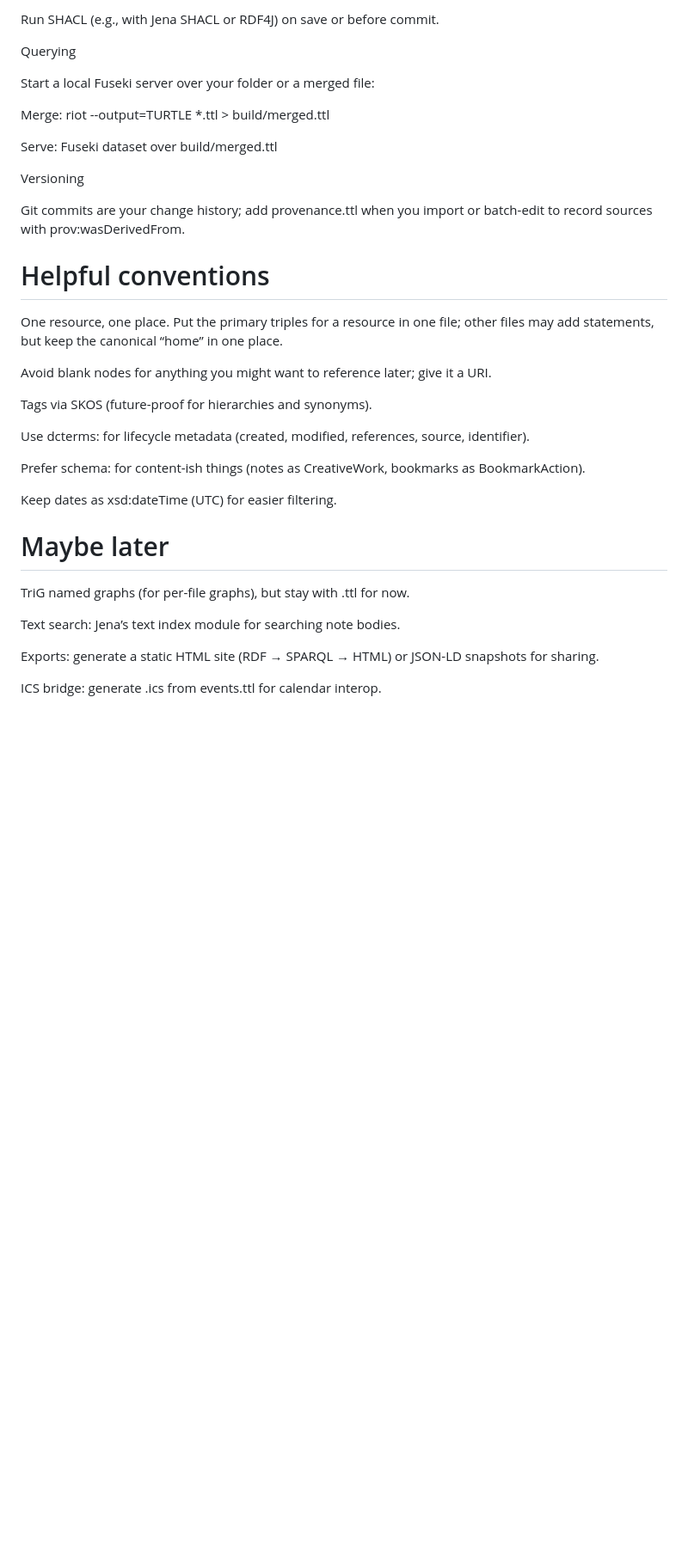
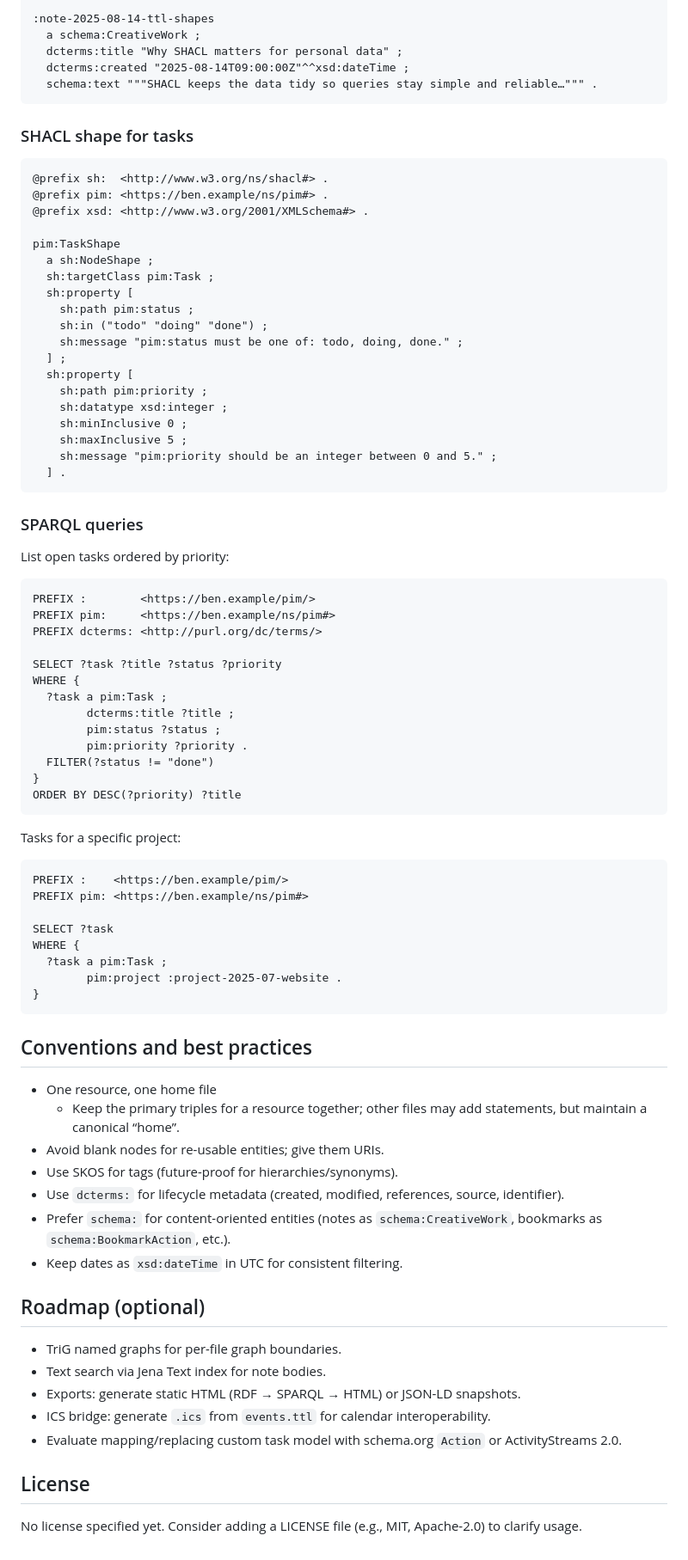
Before and after one commit to bmordue/pim_rdf, a Markdown page: README.md, the part around one of its changes. Shown at 86% size. Drawn GitHub-style; blank space fills up the shorter version.

Commit message:
reformat and edit readme

````diff
--- a/README.md
+++ b/README.md
@@ -81,38 +150,86 @@ Validation
 
-Run SHACL (e.g., with Jena SHACL or RDF4J) on save or before commit.
+:note-2025-08-14-ttl-shapes
+  a schema:CreativeWork ;
+  dcterms:title "Why SHACL matters for personal data" ;
+  dcterms:created "2025-08-14T09:00:00Z"^^xsd:dateTime ;
+  schema:text """SHACL keeps the data tidy so queries stay simple and reliable…""" .
+```
 
-Querying
+### SHACL shape for tasks
 
-Start a local Fuseki server over your folder or a merged file:
+```turtle
+@prefix sh:  <http://www.w3.org/ns/shacl#> .
+@prefix pim: <https://ben.example/ns/pim#> .
+@prefix xsd: <http://www.w3.org/2001/XMLSchema#> .
 
-Merge: riot --output=TURTLE *.ttl > build/merged.ttl
+pim:TaskShape
+  a sh:NodeShape ;
+  sh:targetClass pim:Task ;
+  sh:property [
+    sh:path pim:status ;
+    sh:in ("todo" "doing" "done") ;
+    sh:message "pim:status must be one of: todo, doing, done." ;
+  ] ;
+  sh:property [
+    sh:path pim:priority ;
+    sh:datatype xsd:integer ;
+    sh:minInclusive 0 ;
+    sh:maxInclusive 5 ;
+    sh:message "pim:priority should be an integer between 0 and 5." ;
+  ] .
+```
 
-Serve: Fuseki dataset over build/merged.ttl
+### SPARQL queries
 
-Versioning
+List open tasks ordered by priority:
 
-Git commits are your change history; add provenance.ttl when you import or batch-edit to record sources with prov:wasDerivedFrom.
+```sparql
+PREFIX :        <https://ben.example/pim/>
+PREFIX pim:     <https://ben.example/ns/pim#>
+PREFIX dcterms: <http://purl.org/dc/terms/>
 
-# Helpful conventions
+SELECT ?task ?title ?status ?priority
+WHERE {
+  ?task a pim:Task ;
+        dcterms:title ?title ;
+        pim:status ?status ;
+        pim:priority ?priority .
+  FILTER(?status != "done")
+}
+ORDER BY DESC(?priority) ?title
+```
 
-One resource, one place. Put the primary triples for a resource in one file; other files may add statements, but keep the canonical “home” in one place.
+Tasks for a specific project:
 
-Avoid blank nodes for anything you might want to reference later; give it a URI.
+```sparql
+PREFIX :    <https://ben.example/pim/>
+PREFIX pim: <https://ben.example/ns/pim#>
 
-Tags via SKOS (future-proof for hierarchies and synonyms).
+SELECT ?task
+WHERE {
+  ?task a pim:Task ;
+        pim:project :project-2025-07-website .
+}
+```
 
-Use dcterms: for lifecycle metadata (created, modified, references, source, identifier).
+## Conventions and best practices
 
-Prefer schema: for content-ish things (notes as CreativeWork, bookmarks as BookmarkAction).
+- One resource, one home file
+  - Keep the primary triples for a resource together; other files may add statements, but maintain a canonical “home”.
+- Avoid blank nodes for re-usable entities; give them URIs.
+- Use SKOS for tags (future-proof for hierarchies/synonyms).
+- Use `dcterms:` for lifecycle metadata (created, modified, references, source, identifier).
+- Prefer `schema:` for content-oriented entities (notes as `schema:CreativeWork`, bookmarks as `schema:BookmarkAction`, etc.).
+- Keep dates as `xsd:dateTime` in UTC for consistent filtering.
 
-Keep dates as xsd:dateTime (UTC) for easier filtering.
+## Roadmap (optional)
 
-# Maybe later
+- TriG named graphs for per-file graph boundaries.
+- Text search via Jena Text index for note bodies.
+- Exports: generate static HTML (RDF → SPARQL → HTML) or JSON-LD snapshots.
+- ICS bridge: generate `.ics` from `events.ttl` for calendar interoperability.
+- Evaluate mapping/replacing custom task model with schema.org `Action` or ActivityStreams 2.0.
 
-TriG named graphs (for per-file graphs), but stay with .ttl for now.
+## License
 
-Text search: Jena’s text index module for searching note bodies.
-
-Exports: generate a static HTML site (RDF → SPARQL → HTML) or JSON-LD snapshots for sharing.
-
-ICS bridge: generate .ics from events.ttl for calendar interop.
+No license specified yet. Consider adding a LICENSE file (e.g., MIT, Apache-2.0) to clarify usage.
````
Also changed, not shown: other parts of README.md (+100 -31 lines).
